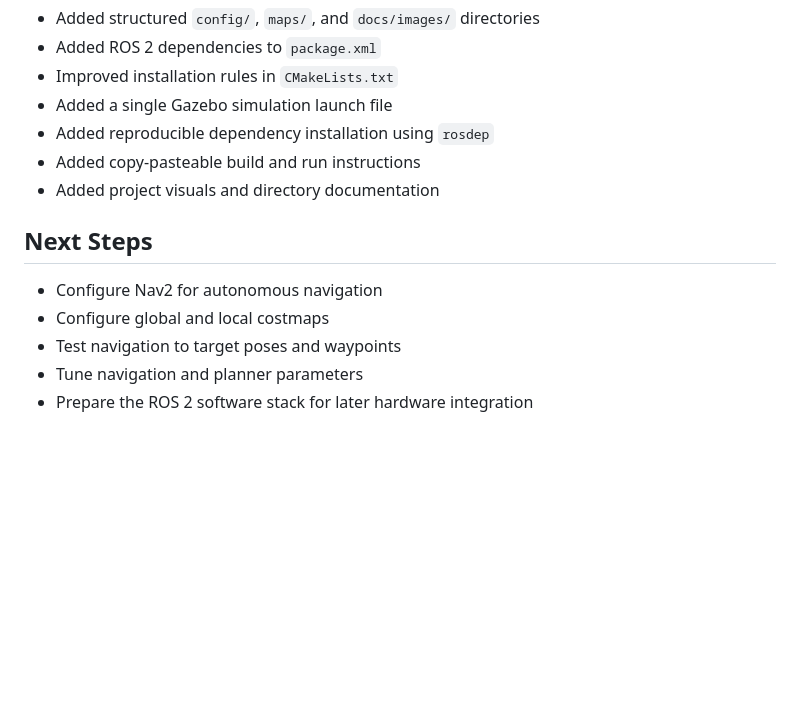
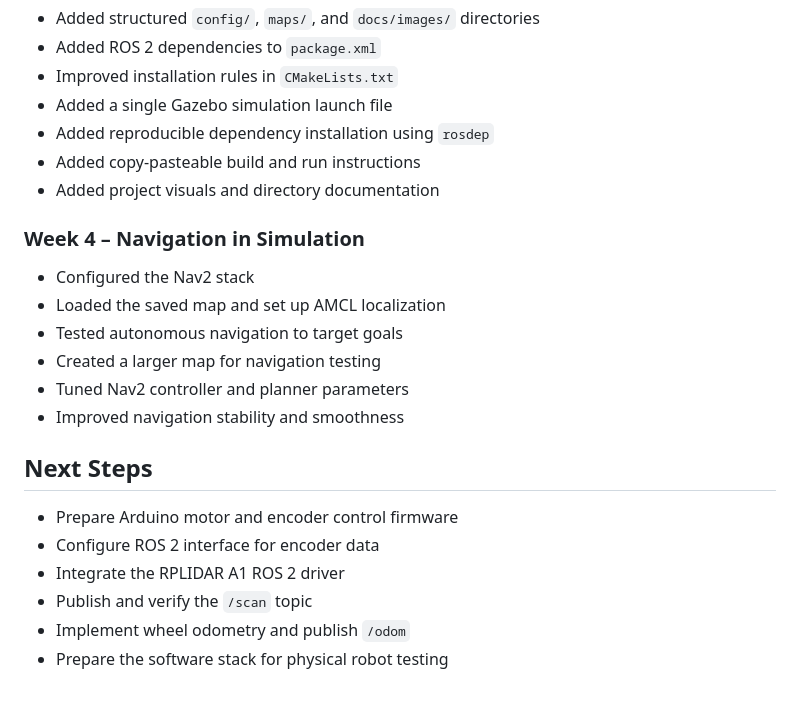
Before and after one commit to Jiangnan-NN/ros2-diff-drive-robot, a Markdown page: README.md, the part around the change. GitHub-like rendering; blank space fills up the shorter version.

```diff
--- a/README.md
+++ b/README.md
@@ -217,10 +217,20 @@ The repository was reorganized to improve reproducibility and readability:
 - Added copy-pasteable build and run instructions
 - Added project visuals and directory documentation
 
+### Week 4 – Navigation in Simulation
+
+- Configured the Nav2 stack
+- Loaded the saved map and set up AMCL localization
+- Tested autonomous navigation to target goals
+- Created a larger map for navigation testing
+- Tuned Nav2 controller and planner parameters
+- Improved navigation stability and smoothness
+
 ## Next Steps
 
-- Configure Nav2 for autonomous navigation
-- Configure global and local costmaps
-- Test navigation to target poses and waypoints
-- Tune navigation and planner parameters
-- Prepare the ROS 2 software stack for later hardware integration
+- Prepare Arduino motor and encoder control firmware
+- Configure ROS 2 interface for encoder data
+- Integrate the RPLIDAR A1 ROS 2 driver
+- Publish and verify the `/scan` topic
+- Implement wheel odometry and publish `/odom`
+- Prepare the software stack for physical robot testing
```
